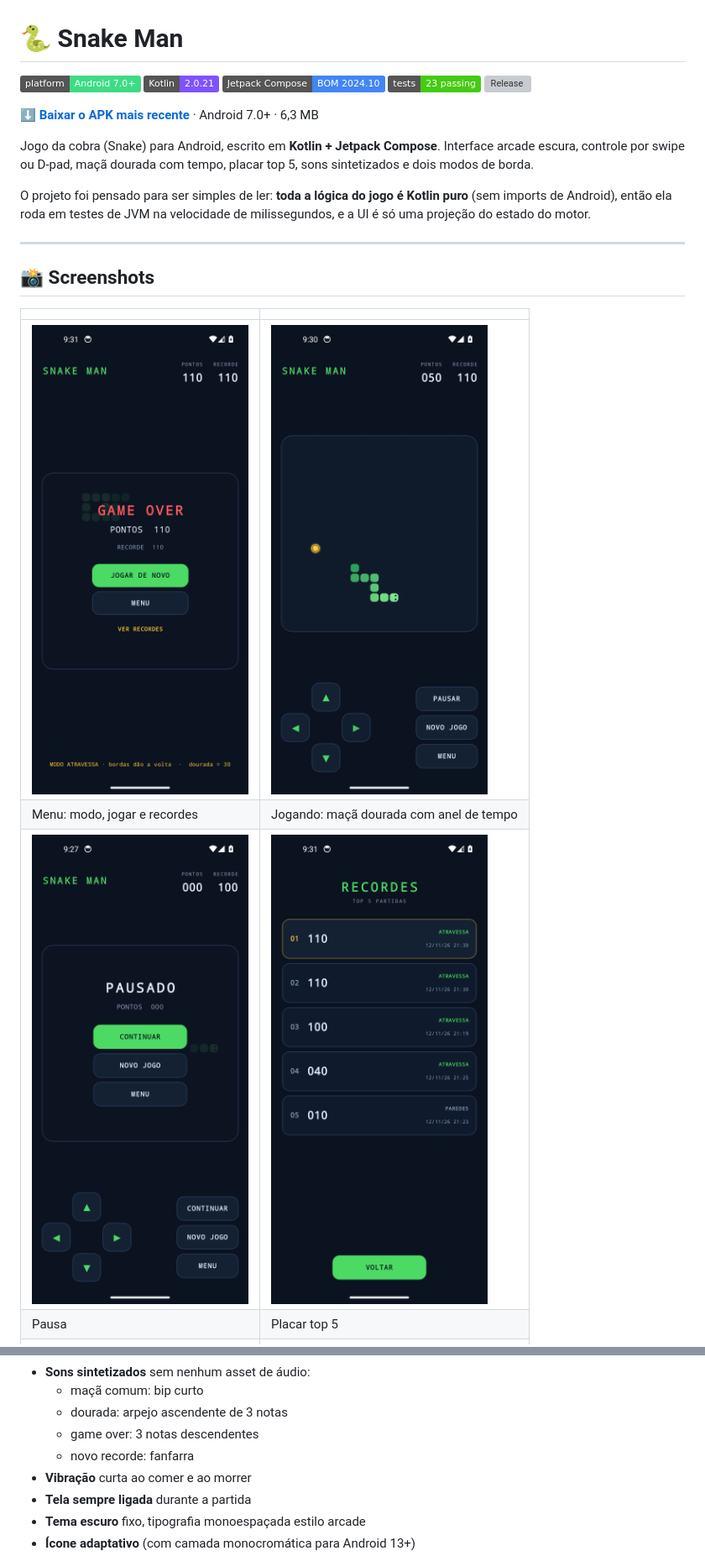
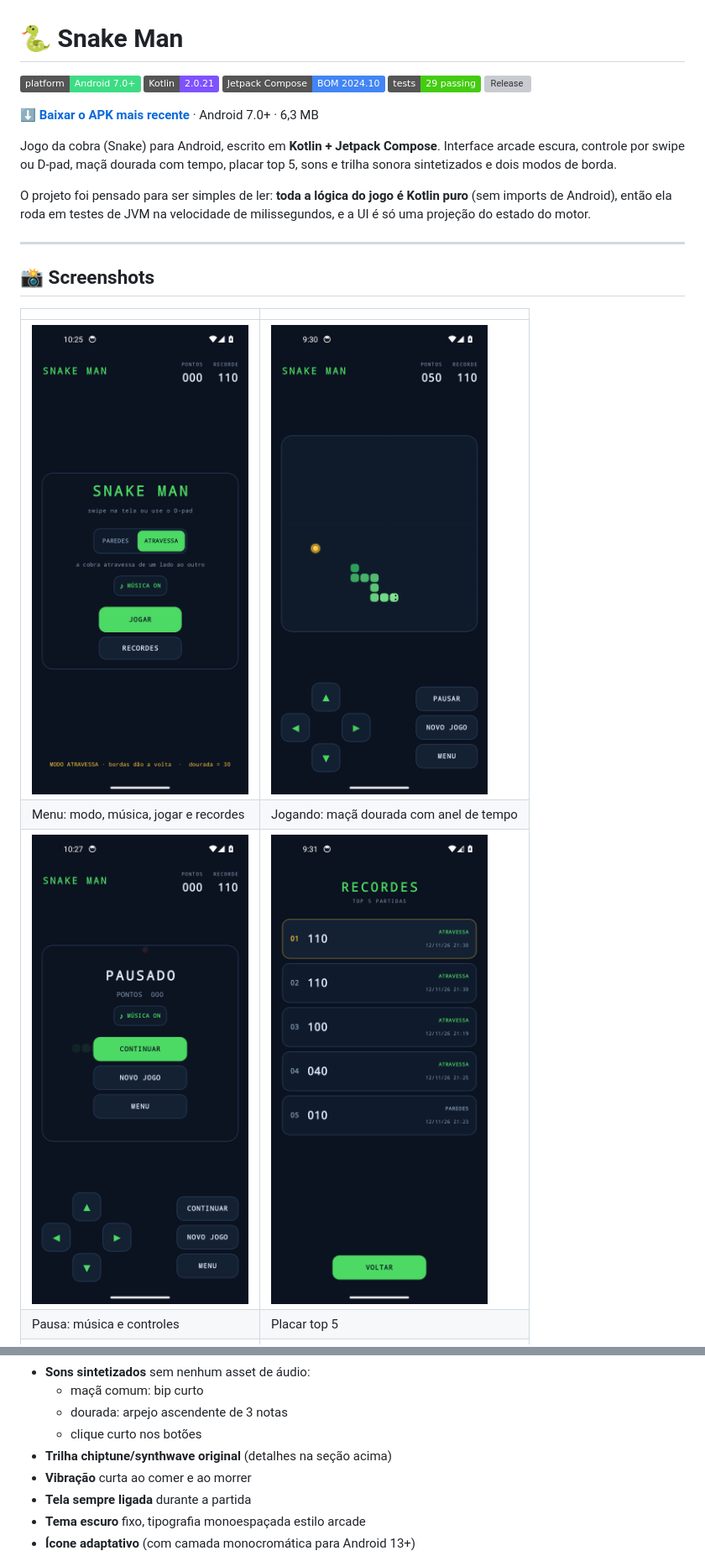
Before and after one commit to Mati-Pereira/snake-man, a Markdown page: README.md, 2 parts joined by grey strips. Shown at 84% size. Drawn GitHub-style; pictures changed too: screenshots/menu.png, screenshots/paused.png; badges without logos; grey boxes are pictures that could not be loaded.

Commit message:
feat: adicionar trilha sonora chiptune ao jogo
- Gere música e jingles em PCM, com reprodução em streaming
- Salve a preferência de música e atualize a documentação
- Atualize a versão para 1.2

```diff
--- a/README.md
+++ b/README.md
@@ -3,14 +3,14 @@
 ![Platform](https://img.shields.io/badge/platform-Android%207.0%2B-3DDC84?logo=android&logoColor=white)
 ![Kotlin](https://img.shields.io/badge/Kotlin-2.0.21-7F52FF?logo=kotlin&logoColor=white)
 ![Compose](https://img.shields.io/badge/Jetpack%20Compose-BOM%202024.10-4285F4?logo=jetpackcompose&logoColor=white)
-![Tests](https://img.shields.io/badge/tests-23%20passing-success)
+![Tests](https://img.shields.io/badge/tests-29%20passing-success)
 ![Release](https://img.shields.io/github/v/release/Mati-Pereira/snake-man?label=release)
 
 **[⬇️ Baixar o APK mais recente](https://github.com/Mati-Pereira/snake-man/releases/latest)** · Android 7.0+ · 6,3 MB
 
 Jogo da cobra (Snake) para Android, escrito em **Kotlin + Jetpack Compose**.
 Interface arcade escura, controle por swipe ou D-pad, maçã dourada com tempo,
-placar top 5, sons sintetizados e dois modos de borda.
+placar top 5, sons e trilha sonora sintetizados e dois modos de borda.
 
 O projeto foi pensado para ser simples de ler: **toda a lógica do jogo é Kotlin puro**
 (sem imports de Android), então ela roda em testes de JVM na velocidade de milissegundos,
@@ -23,9 +23,9 @@ e a UI é só uma projeção do estado do motor.
 | | |
 |---|---|
 | ![Menu](screenshots/menu.png) | ![Jogando](screenshots/gameplay.png) |
-| Menu: modo, jogar e recordes | Jogando: maçã dourada com anel de tempo |
+| Menu: modo, música, jogar e recordes | Jogando: maçã dourada com anel de tempo |
 | ![Pausa](screenshots/paused.png) | ![Recordes](screenshots/recordes.png) |
-| Pausa | Placar top 5 |
+| Pausa: música e controles | Placar top 5 |
 | ![Game over](screenshots/gameover.png) | |
 | Game over com novo recorde | |
 
@@ -78,8 +92,8 @@ Começa em **190 ms por passo** e acelera **6 ms** a cada maçã comida, com pis
 - **Sons sintetizados** sem nenhum asset de áudio:
   - maçã comum: bip curto
   - dourada: arpejo ascendente de 3 notas
-  - game over: 3 notas descendentes
-  - novo recorde: fanfarra
+  - clique curto nos botões
+- **Trilha chiptune/synthwave original** (detalhes na seção acima)
 - **Vibração** curta ao comer e ao morrer
 - **Tela sempre ligada** durante a partida
 - **Tema escuro** fixo, tipografia monoespaçada estilo arcade
```
Also changed, not shown: other parts of README.md (+35 -10 lines), AGENTS.md (+13 -4 lines), 7 other files.
